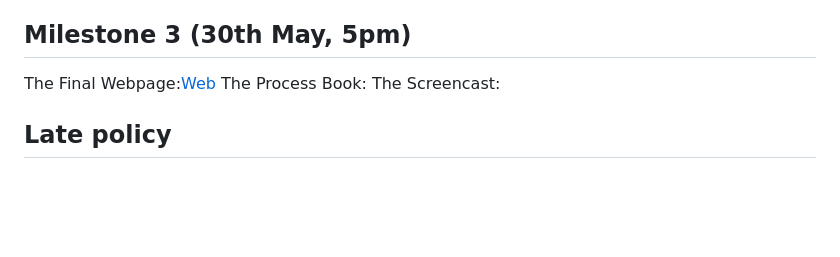
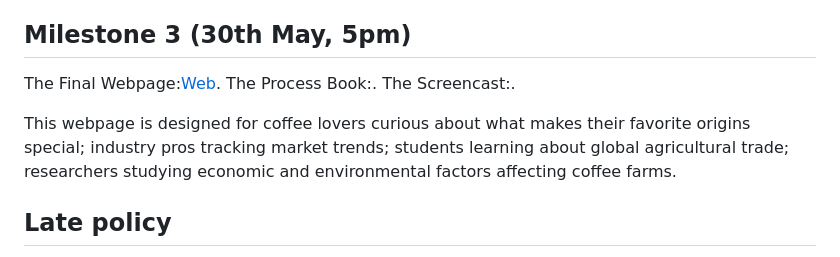
Before and after one commit to com-480-data-visualization/Sundial, a Markdown page: README.md, the part around the change. Rendered like a GitHub page; blank space fills up the shorter version.

```diff
--- a/README.md
+++ b/README.md
@@ -62,10 +62,11 @@ The website prototype: [Page Prototype](https://com-480-data-visualization.githu
 
 ## Milestone 3 (30th May, 5pm)
 
-The Final Webpage:[Web](https://com-480-data-visualization.github.io/Sundial/)
-The Process Book:
-The Screencast:
+The Final Webpage:[Web](https://com-480-data-visualization.github.io/Sundial/).
+The Process Book:.
+The Screencast:.
 
+This webpage is designed for coffee lovers curious about what makes their favorite origins special; industry pros tracking market trends; students learning about global agricultural trade; researchers studying economic and environmental factors affecting coffee farms.
 
 ## Late policy
 
```
